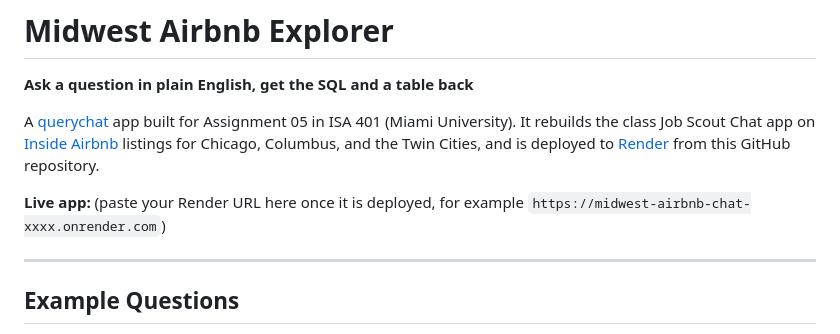
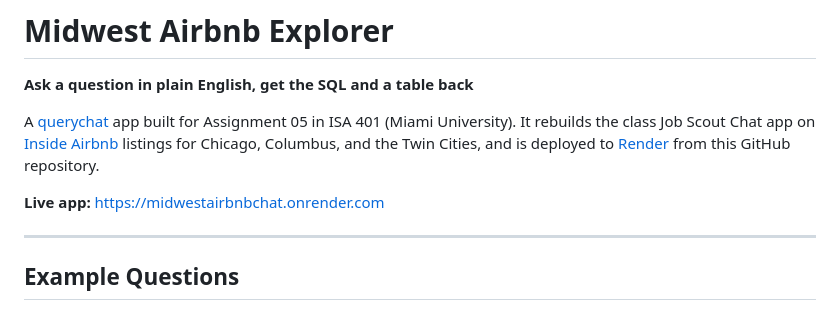
Before and after one commit to JackHibb/business_intelligence, a Markdown page: apps/midwest_airbnb_chat/README.md, the part around the change. Drawn GitHub-style.

Commit message:
Add live Render URL to README
The app is deployed on Render at https://midwestairbnbchat.onrender.com.

Co-Authored-By: Claude Opus 5.5 <noreply@anthropic.com>

```diff
--- a/apps/midwest_airbnb_chat/README.md
+++ b/apps/midwest_airbnb_chat/README.md
@@ -4,7 +4,7 @@
 
 A [querychat](https://github.com/posit-dev/querychat) app built for Assignment 05 in ISA 401 (Miami University). It rebuilds the class Job Scout Chat app on [Inside Airbnb](https://insideairbnb.com/get-the-data/) listings for Chicago, Columbus, and the Twin Cities, and is deployed to [Render](https://render.com) from this GitHub repository.
 
-**Live app:** (paste your Render URL here once it is deployed, for example `https://midwest-airbnb-chat-xxxx.onrender.com`)
+**Live app:** https://midwestairbnbchat.onrender.com
 
 ---
 
```
